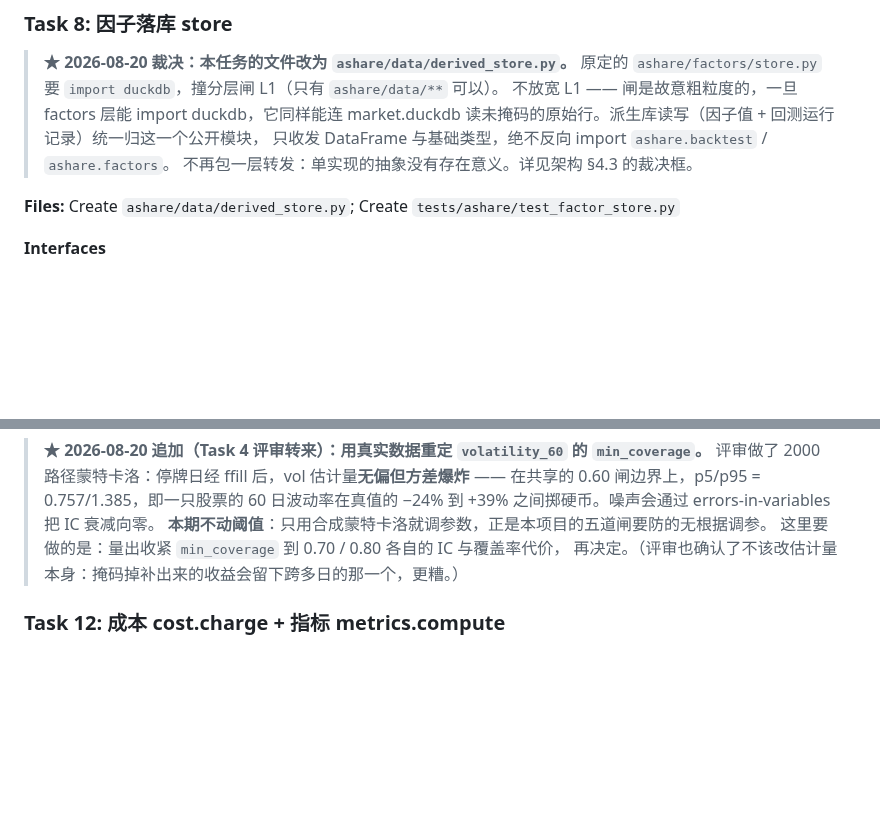
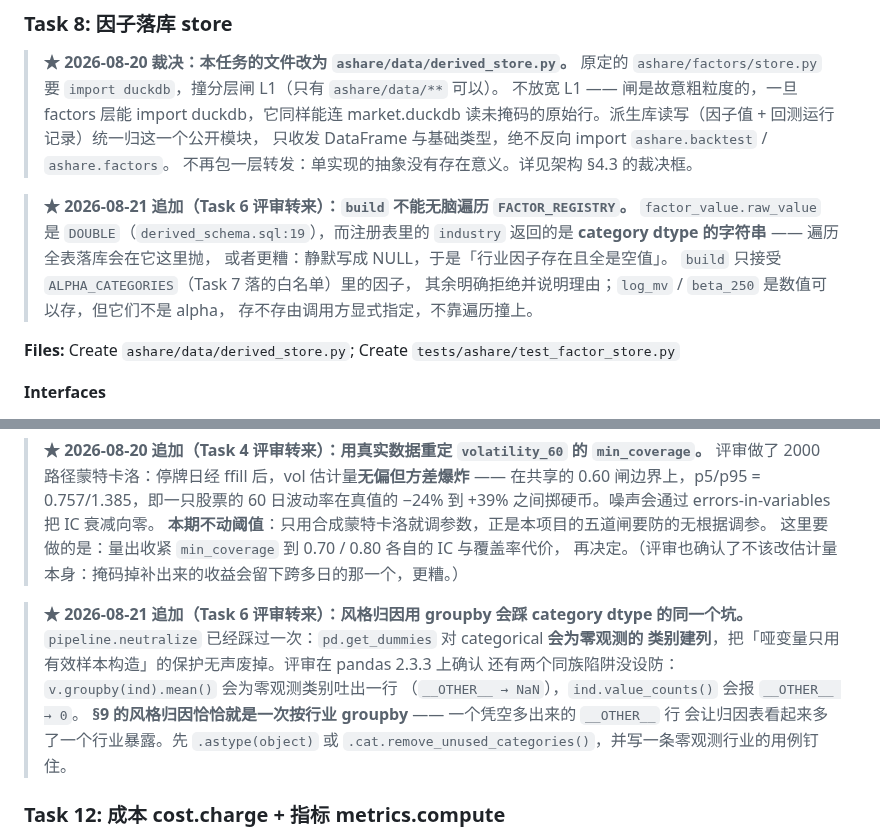
Before and after one commit to jineefo2-jpg/qagent, a Markdown page: docs/plans/2026-08-19-p2-factors-and-backtest.md, 2 parts joined by grey strips. Rendered like a GitHub page; blank space fills up the shorter version.

Commit message:
docs(ashare): Task 6 评审转来两条下游约束
Task 8：build 不能无脑遍历 FACTOR_REGISTRY。factor_value.raw_value 是 DOUBLE，
而注册表里的 industry 返回 category dtype 的字符串 —— 遍历落库会在它这里抛，
或更糟：静默写成 NULL，于是「行业因子存在且全是空值」。只接受白名单内的因子。

Task 12：风格归因用 groupby 会踩 category dtype 的同一个坑。pipeline.neutralize
已经踩过一次（get_dummies 对 categorical 会为零观测类别建列，把保护无声废掉）。
评审确认还有两个同族陷阱：groupby(ind).mean() 会为零观测类别吐一行、
value_counts() 会报 __OTHER__ → 0。而 §9 归因恰恰就是一次按行业 groupby，
一个凭空多出来的 __OTHER__ 行会让归因表看起来多了一个行业暴露。

Co-Authored-By: Claude Opus 5 <noreply@anthropic.com>

```diff
--- a/docs/plans/2026-08-19-p2-factors-and-backtest.md
+++ b/docs/plans/2026-08-19-p2-factors-and-backtest.md
@@ -367,6 +367,14 @@ tests/ashare/
 > 只收发 DataFrame 与基础类型，绝不反向 import `ashare.backtest` / `ashare.factors`。
 > 不再包一层转发：单实现的抽象没有存在意义。详见架构 §4.3 的裁决框。
 
+> **★ 2026-08-21 追加（Task 6 评审转来）：`build` 不能无脑遍历 `FACTOR_REGISTRY`。**
+> `factor_value.raw_value` 是 `DOUBLE`（`derived_schema.sql:19`），而注册表里的
+> `industry` 返回的是 **category dtype 的字符串** —— 遍历全表落库会在它这里抛，
+> 或者更糟：静默写成 NULL，于是「行业因子存在且全是空值」。
+> `build` 只接受 `ALPHA_CATEGORIES`（Task 7 落的白名单）里的因子，
+> 其余明确拒绝并说明理由；`log_mv` / `beta_250` 是数值可以存，但它们不是 alpha，
+> 存不存由调用方显式指定，不靠遍历撞上。
+
 **Files:** Create `ashare/data/derived_store.py`; Create `tests/ashare/test_factor_store.py`
 
 **Interfaces**
@@ -503,6 +511,15 @@ tests/ashare/
 > **本期不动阈值**：只用合成蒙特卡洛就调参数，正是本项目的五道闸要防的无根据调参。
 > 这里要做的是：量出收紧 `min_coverage` 到 0.70 / 0.80 各自的 IC 与覆盖率代价，
 > 再决定。（评审也确认了不该改估计量本身：掩码掉补出来的收益会留下跨多日的那一个，更糟。）
+
+> **★ 2026-08-21 追加（Task 6 评审转来）：风格归因用 groupby 会踩 category dtype 的同一个坑。**
+> `pipeline.neutralize` 已经踩过一次：`pd.get_dummies` 对 categorical **会为零观测的
+> 类别建列**，把「哑变量只用有效样本构造」的保护无声废掉。评审在 pandas 2.3.3 上确认
+> 还有两个同族陷阱没设防：`v.groupby(ind).mean()` 会为零观测类别吐出一行
+> （`__OTHER__ → NaN`），`ind.value_counts()` 会报 `__OTHER__ → 0`。
+> **§9 的风格归因恰恰就是一次按行业 groupby** —— 一个凭空多出来的 `__OTHER__` 行
+> 会让归因表看起来多了一个行业暴露。先 `.astype(object)` 或
+> `.cat.remove_unused_categories()`，并写一条零观测行业的用例钉住。
 
 ### Task 12: 成本 cost.charge + 指标 metrics.compute
 
```
